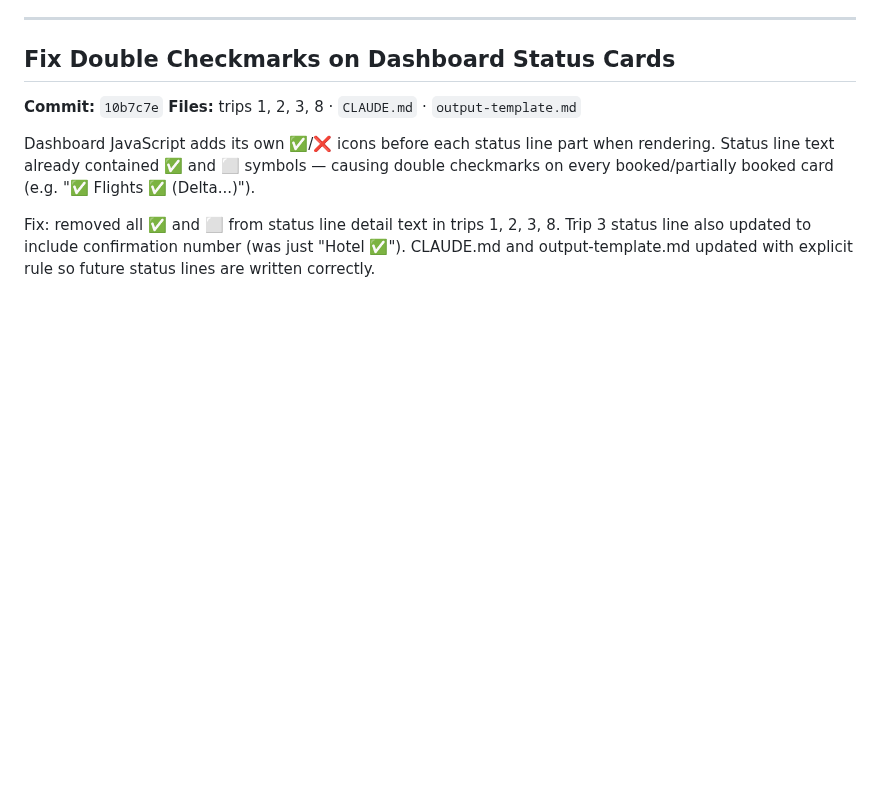
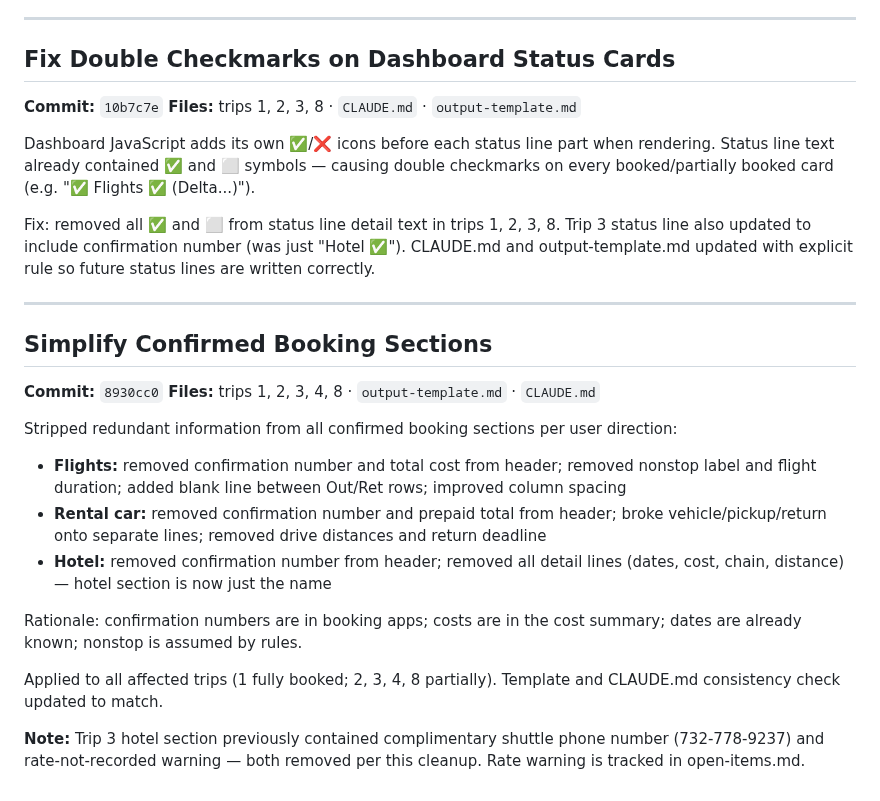
Before and after one commit to teamofoxen/ArmyFootball26, a Markdown page: logs/session-2026-03-28.md, the part around the change. Rendered like a GitHub page; blank space fills up the shorter version.

Commit message:
Log: confirmed booking sections simplified across all booked/partial trips
Co-Authored-By: Claude Sonnet 4.6 <noreply@anthropic.com>

```diff
--- a/logs/session-2026-03-28.md
+++ b/logs/session-2026-03-28.md
@@ -119,3 +119,21 @@ Sophia (daughter, Arizona State University, Phoenix AZ) added to the travel syst
 Dashboard JavaScript adds its own ✅/❌ icons before each status line part when rendering. Status line text already contained ✅ and ⬜ symbols — causing double checkmarks on every booked/partially booked card (e.g. "✅ Flights ✅ (Delta...)").
 
 Fix: removed all ✅ and ⬜ from status line detail text in trips 1, 2, 3, 8. Trip 3 status line also updated to include confirmation number (was just "Hotel ✅"). CLAUDE.md and output-template.md updated with explicit rule so future status lines are written correctly.
+
+---
+
+## Simplify Confirmed Booking Sections
+**Commit:** `8930cc0`
+**Files:** trips 1, 2, 3, 4, 8 · `output-template.md` · `CLAUDE.md`
+
+Stripped redundant information from all confirmed booking sections per user direction:
+
+- **Flights:** removed confirmation number and total cost from header; removed nonstop label and flight duration; added blank line between Out/Ret rows; improved column spacing
+- **Rental car:** removed confirmation number and prepaid total from header; broke vehicle/pickup/return onto separate lines; removed drive distances and return deadline
+- **Hotel:** removed confirmation number from header; removed all detail lines (dates, cost, chain, distance) — hotel section is now just the name
+
+Rationale: confirmation numbers are in booking apps; costs are in the cost summary; dates are already known; nonstop is assumed by rules.
+
+Applied to all affected trips (1 fully booked; 2, 3, 4, 8 partially). Template and CLAUDE.md consistency check updated to match.
+
+**Note:** Trip 3 hotel section previously contained complimentary shuttle phone number (732-778-9237) and rate-not-recorded warning — both removed per this cleanup. Rate warning is tracked in open-items.md.
```
